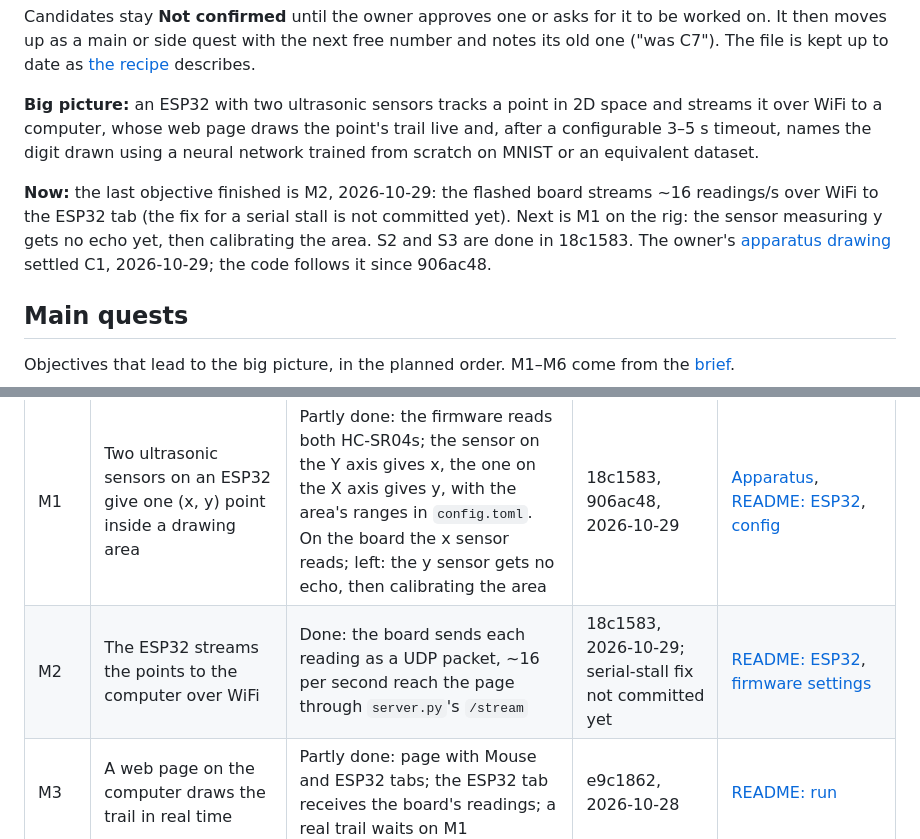
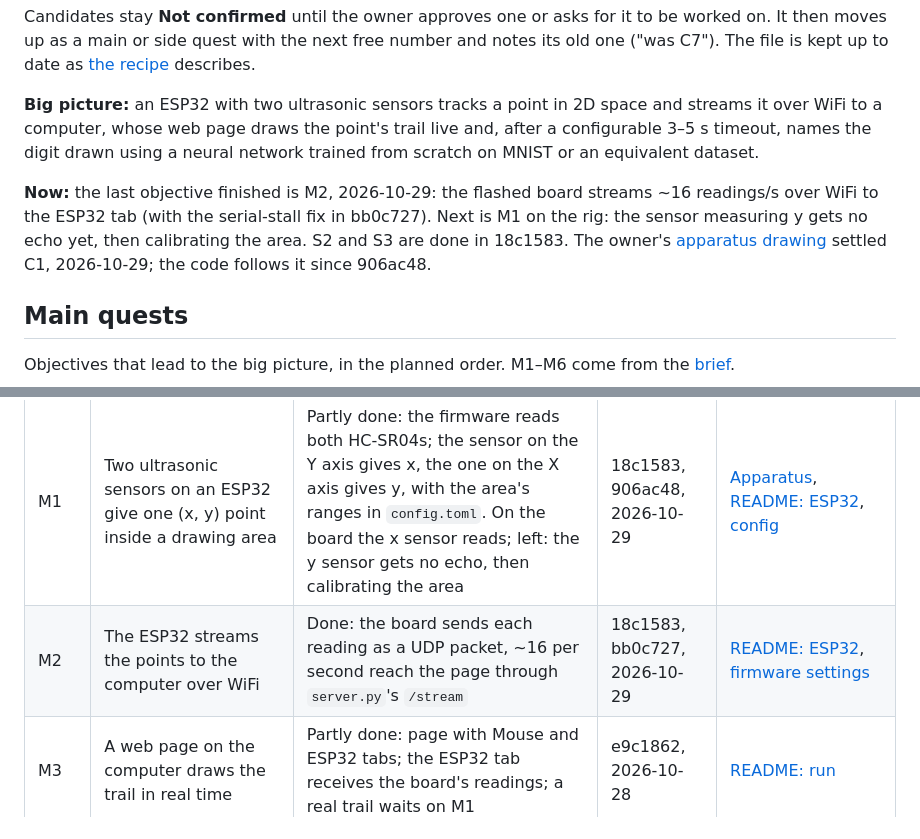
Before and after one commit to lesaf92/ultrasonic_mnist, a Markdown page: docs/plan.md, 2 parts joined by grey strips. GitHub-like rendering.

Commit message:
Plan: reference bb0c727 in the Git column
Co-Authored-By: Claude Opus 5.5 <noreply@anthropic.com>

```diff
--- a/docs/plan.md
+++ b/docs/plan.md
@@ -6,7 +6,7 @@ Candidates stay **Not confirmed** until the owner approves one or asks for it to
 
 **Big picture:** an ESP32 with two ultrasonic sensors tracks a point in 2D space and streams it over WiFi to a computer, whose web page draws the point's trail live and, after a configurable 3–5 s timeout, names the digit drawn using a neural network trained from scratch on MNIST or an equivalent dataset.
 
-**Now:** the last objective finished is M2, 2026-10-29: the flashed board streams ~16 readings/s over WiFi to the ESP32 tab (the fix for a serial stall is not committed yet). Next is M1 on the rig: the sensor measuring y gets no echo yet, then calibrating the area. S2 and S3 are done in 18c1583. The owner's [apparatus drawing](apparatus.jpeg) settled C1, 2026-10-29; the code follows it since 906ac48.
+**Now:** the last objective finished is M2, 2026-10-29: the flashed board streams ~16 readings/s over WiFi to the ESP32 tab (with the serial-stall fix in bb0c727). Next is M1 on the rig: the sensor measuring y gets no echo yet, then calibrating the area. S2 and S3 are done in 18c1583. The owner's [apparatus drawing](apparatus.jpeg) settled C1, 2026-10-29; the code follows it since 906ac48.
 
 ## Main quests
 
@@ -15,7 +15,7 @@ Objectives that lead to the big picture, in the planned order. M1–M6 come from
 | # | Objective | Status | Git | Documentation |
 |---|---|---|---|---|
 | M1 | Two ultrasonic sensors on an ESP32 give one (x, y) point inside a drawing area | Partly done: the firmware reads both HC-SR04s; the sensor on the Y axis gives x, the one on the X axis gives y, with the area's ranges in `config.toml`. On the board the x sensor reads; left: the y sensor gets no echo, then calibrating the area | 18c1583, 906ac48, 2026-10-29 | [Apparatus](apparatus.jpeg), [README: ESP32](../README.md#esp32), [config](../config.toml) |
-| M2 | The ESP32 streams the points to the computer over WiFi | Done: the board sends each reading as a UDP packet, ~16 per second reach the page through `server.py`'s `/stream` | 18c1583, 2026-10-29; serial-stall fix not committed yet | [README: ESP32](../README.md#esp32), [firmware settings](../firmware/config.example.h) |
+| M2 | The ESP32 streams the points to the computer over WiFi | Done: the board sends each reading as a UDP packet, ~16 per second reach the page through `server.py`'s `/stream` | 18c1583, bb0c727, 2026-10-29 | [README: ESP32](../README.md#esp32), [firmware settings](../firmware/config.example.h) |
 | M3 | A web page on the computer draws the trail in real time | Partly done: page with Mouse and ESP32 tabs; the ESP32 tab receives the board's readings; a real trail waits on M1 | e9c1862, 2026-10-28 | [README: run](../README.md#run) |
 | M4 | A trail ends after a fixed, configurable timeout (3–5 s) and becomes one digit drawing | Done; the timeout counts from the first point (C6 asks if that is right) | e9c1862, 2026-10-28 | [config](../config.toml) |
 | M5 | A neural network trained from scratch on MNIST, or an equivalent dataset | Partly done: C8 and C9 wait on owner | e9c1862, 2026-10-28 | — |
```
